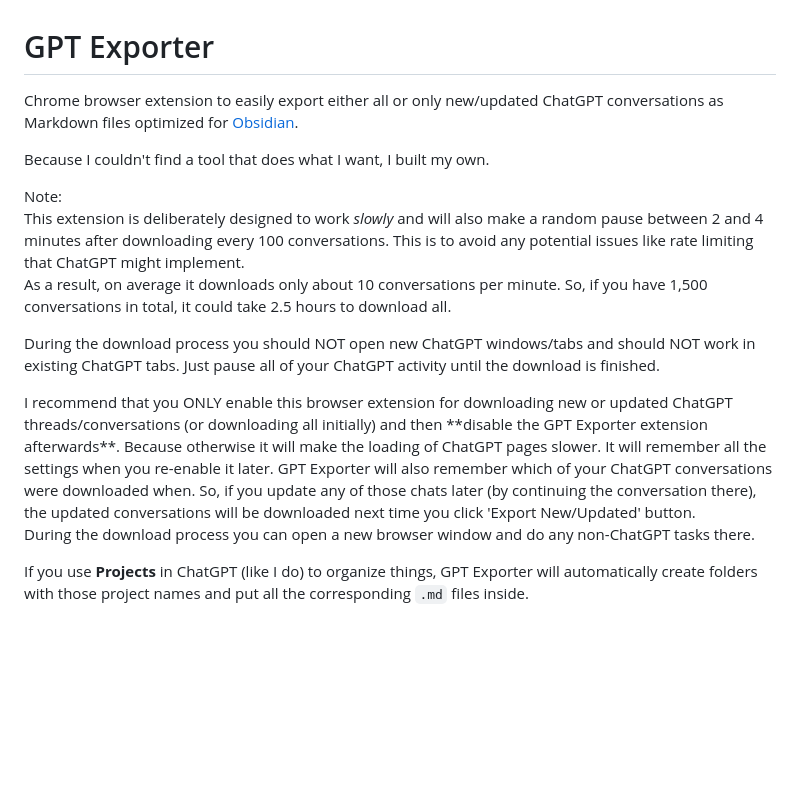
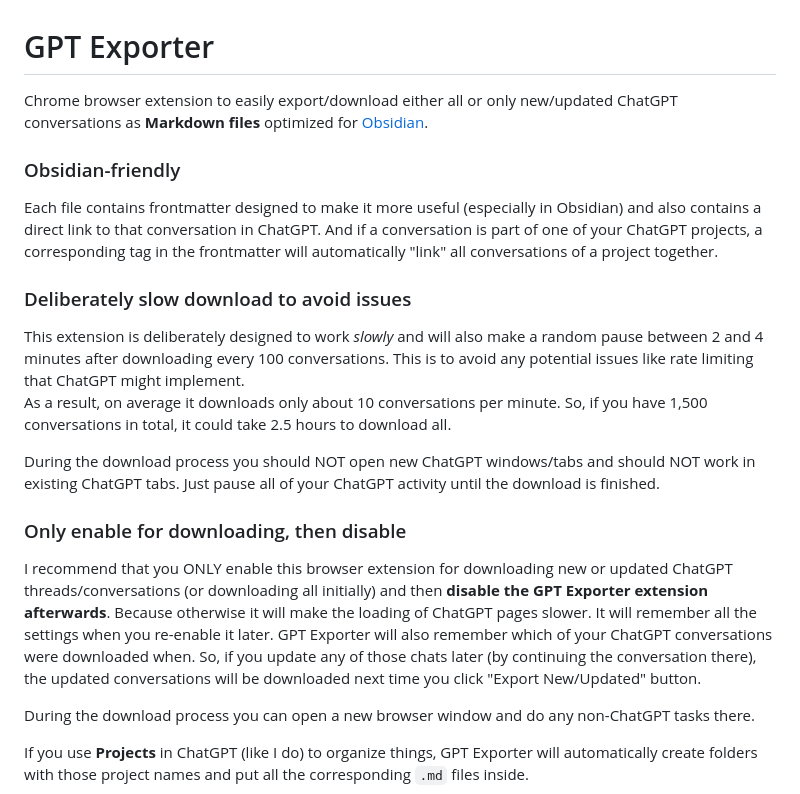
Before and after one commit to WebDevBooster/gpt-exporter, a Markdown page: README.md, the part around the change. Rendered like a GitHub page; blank space fills up the shorter version.

```diff
--- a/README.md
+++ b/README.md
@@ -1,18 +1,21 @@
 # GPT Exporter
 
-Chrome browser extension to easily export either all or only new/updated ChatGPT conversations as Markdown files optimized for [Obsidian](https://obsidian.md/).
+Chrome browser extension to easily export/download either all or only new/updated ChatGPT conversations as **Markdown files** optimized for [Obsidian](https://obsidian.md/).
 
-Because I couldn't find a tool that does what I want, I built my own.
+### Obsidian-friendly
 
-Note:
+Each file contains frontmatter designed to make it more useful (especially in Obsidian) and also contains a direct link to that conversation in ChatGPT. And if a conversation is part of one of your ChatGPT projects, a corresponding tag in the frontmatter will automatically "link" all conversations of a project together.
+
+### Deliberately slow download to avoid issues
+
 This extension is deliberately designed to work *slowly* and will also make a random pause between 2 and 4 minutes after downloading every 100 conversations. This is to avoid any potential issues like rate limiting that ChatGPT might implement.
 As a result, on average it downloads only about 10 conversations per minute. So, if you have 1,500 conversations in total, it could take 2.5 hours to download all.
 
 During the download process you should NOT open new ChatGPT windows/tabs and should NOT work in existing ChatGPT tabs. Just pause all of your ChatGPT activity until the download is finished.
 
-<span style="background-color: lightyellow">
-I recommend that you ONLY enable this browser extension for downloading new or updated ChatGPT threads/conversations (or downloading all initially) and then **disable the GPT Exporter extension afterwards**. Because otherwise it will make the loading of ChatGPT pages slower. It will remember all the settings when you re-enable it later. GPT Exporter will also remember which of your ChatGPT conversations were downloaded when. So, if you update any of those chats later (by continuing the conversation there), the updated conversations will be downloaded next time you click 'Export New/Updated' button.
-</span>
+### Only enable for downloading, then disable
+
+I recommend that you ONLY enable this browser extension for downloading new or updated ChatGPT threads/conversations (or downloading all initially) and then **disable the GPT Exporter extension afterwards**. Because otherwise it will make the loading of ChatGPT pages slower. It will remember all the settings when you re-enable it later. GPT Exporter will also remember which of your ChatGPT conversations were downloaded when. So, if you update any of those chats later (by continuing the conversation there), the updated conversations will be downloaded next time you click "Export New/Updated" button.
 
 During the download process you can open a new browser window and do any non-ChatGPT tasks there.
 
```
